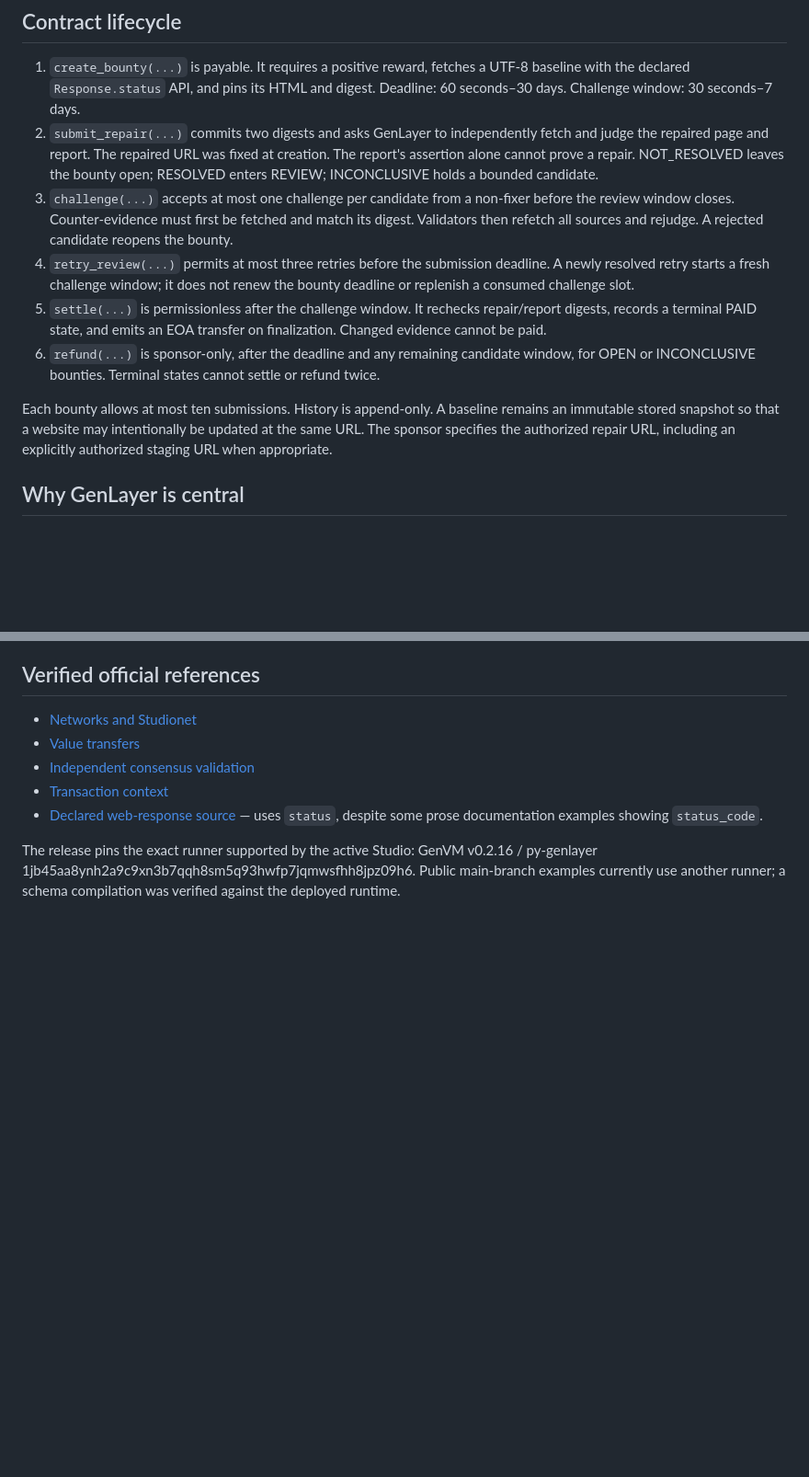
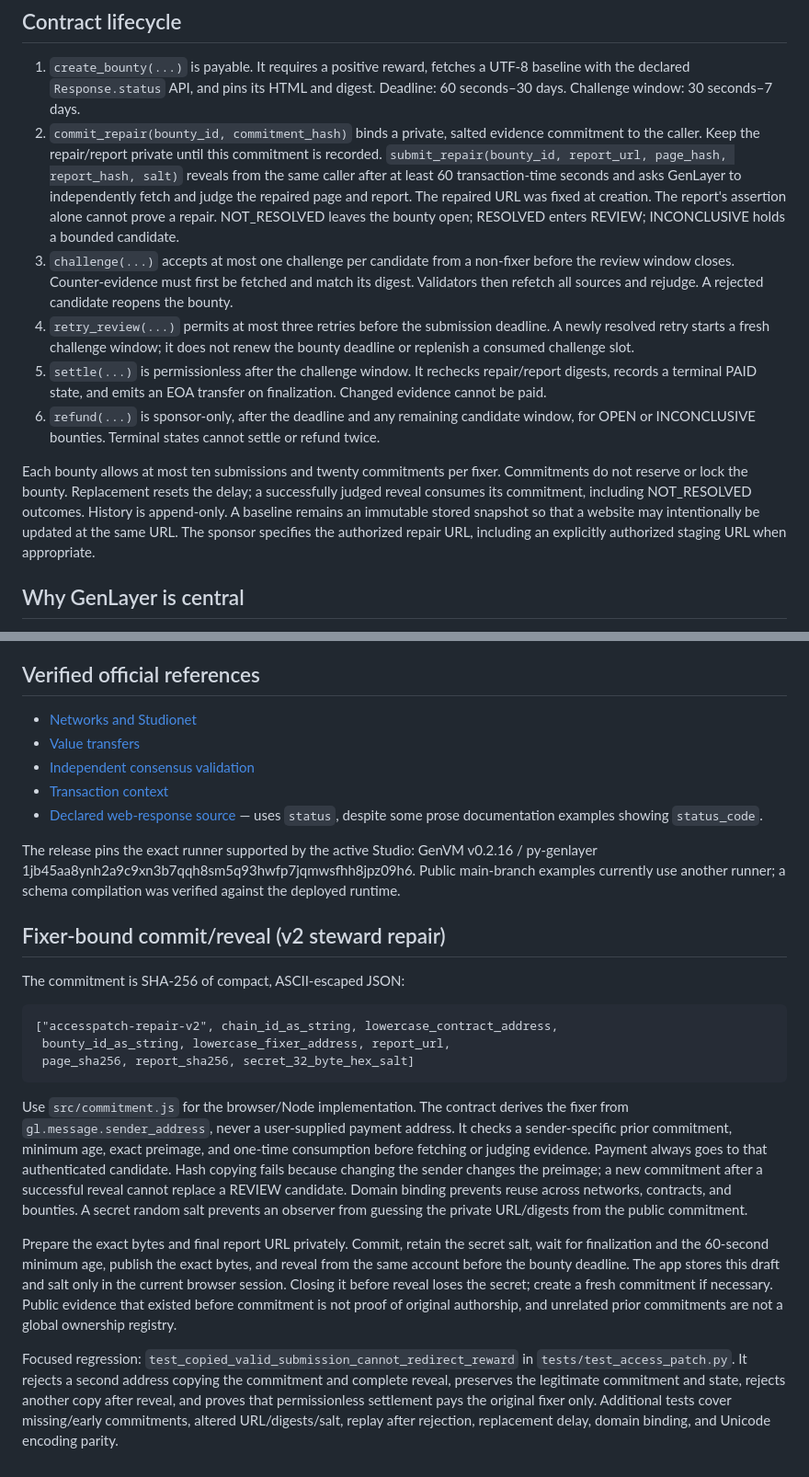
Before and after one commit to haris4587/AccessPatch, a Markdown page: README.md, 2 parts joined by grey strips. Shown at 92% size. Rendered like a GitHub page; blank space fills up the shorter version.

Commit message:
Bind repair submissions to authenticated fixers: README.md

````diff
--- a/README.md
+++ b/README.md
@@ -19,13 +19,13 @@ The app reads `public/deployment.json`. Reads explicitly use `TransactionHashVar
 ## Contract lifecycle
 
 1. `create_bounty(...)` is payable. It requires a positive reward, fetches a UTF-8 baseline with the declared `Response.status` API, and pins its HTML and digest. Deadline: 60 seconds–30 days. Challenge window: 30 seconds–7 days.
-2. `submit_repair(...)` commits two digests and asks GenLayer to independently fetch and judge the repaired page and report. The repaired URL was fixed at creation. The report's assertion alone cannot prove a repair. NOT_RESOLVED leaves the bounty open; RESOLVED enters REVIEW; INCONCLUSIVE holds a bounded candidate.
+2. `commit_repair(bounty_id, commitment_hash)` binds a private, salted evidence commitment to the caller. Keep the repair/report private until this commitment is recorded. `submit_repair(bounty_id, report_url, page_hash, report_hash, salt)` reveals from the same caller after at least 60 transaction-time seconds and asks GenLayer to independently fetch and judge the repaired page and report. The repaired URL was fixed at creation. The report's assertion alone cannot prove a repair. NOT_RESOLVED leaves the bounty open; RESOLVED enters REVIEW; INCONCLUSIVE holds a bounded candidate.
 3. `challenge(...)` accepts at most one challenge per candidate from a non-fixer before the review window closes. Counter-evidence must first be fetched and match its digest. Validators then refetch all sources and rejudge. A rejected candidate reopens the bounty.
 4. `retry_review(...)` permits at most three retries before the submission deadline. A newly resolved retry starts a fresh challenge window; it does not renew the bounty deadline or replenish a consumed challenge slot.
 5. `settle(...)` is permissionless after the challenge window. It rechecks repair/report digests, records a terminal PAID state, and emits an EOA transfer on finalization. Changed evidence cannot be paid.
 6. `refund(...)` is sponsor-only, after the deadline and any remaining candidate window, for OPEN or INCONCLUSIVE bounties. Terminal states cannot settle or refund twice.
 
-Each bounty allows at most ten submissions. History is append-only. A baseline remains an immutable stored snapshot so that a website may intentionally be updated at the same URL. The sponsor specifies the authorized repair URL, including an explicitly authorized staging URL when appropriate.
+Each bounty allows at most ten submissions and twenty commitments per fixer. Commitments do not reserve or lock the bounty. Replacement resets the delay; a successfully judged reveal consumes its commitment, including NOT_RESOLVED outcomes. History is append-only. A baseline remains an immutable stored snapshot so that a website may intentionally be updated at the same URL. The sponsor specifies the authorized repair URL, including an explicitly authorized staging URL when appropriate.
 
 ## Why GenLayer is central
 
@@ -58,3 +58,19 @@ The built-in host checks reject common private literals but are not a complete D
 - [Declared web-response source](https://github.com/genlayerlabs/genvm/blob/main/runners/genlayer-py-std/src/genlayer/nondet/web.py) — uses `status`, despite some prose documentation examples showing `status_code`.
 
 The release pins the exact runner supported by the active Studio: GenVM v0.2.16 / py-genlayer 1jb45aa8ynh2a9c9xn3b7qqh8sm5q93hwfp7jqmwsfhh8jpz09h6. Public main-branch examples currently use another runner; a schema compilation was verified against the deployed runtime.
+
+## Fixer-bound commit/reveal (v2 steward repair)
+
+The commitment is SHA-256 of compact, ASCII-escaped JSON:
+
+```text
+["accesspatch-repair-v2", chain_id_as_string, lowercase_contract_address,
+ bounty_id_as_string, lowercase_fixer_address, report_url,
+ page_sha256, report_sha256, secret_32_byte_hex_salt]
+```
+
+Use `src/commitment.js` for the browser/Node implementation. The contract derives the fixer from `gl.message.sender_address`, never a user-supplied payment address. It checks a sender-specific prior commitment, minimum age, exact preimage, and one-time consumption before fetching or judging evidence. Payment always goes to that authenticated candidate. Hash copying fails because changing the sender changes the preimage; a new commitment after a successful reveal cannot replace a REVIEW candidate. Domain binding prevents reuse across networks, contracts, and bounties. A secret random salt prevents an observer from guessing the private URL/digests from the public commitment.
+
+Prepare the exact bytes and final report URL privately. Commit, retain the secret salt, wait for finalization and the 60-second minimum age, publish the exact bytes, and reveal from the same account before the bounty deadline. The app stores this draft and salt only in the current browser session. Closing it before reveal loses the secret; create a fresh commitment if necessary. Public evidence that existed before commitment is not proof of original authorship, and unrelated prior commitments are not a global ownership registry.
+
+Focused regression: `test_copied_valid_submission_cannot_redirect_reward` in `tests/test_access_patch.py`. It rejects a second address copying the commitment and complete reveal, preserves the legitimate commitment and state, rejects another copy after reveal, and proves that permissionless settlement pays the original fixer only. Additional tests cover missing/early commitments, altered URL/digests/salt, replay after rejection, replacement delay, domain binding, and Unicode encoding parity.
````
Also changed, not shown: other parts of README.md (+2 -2 lines).
